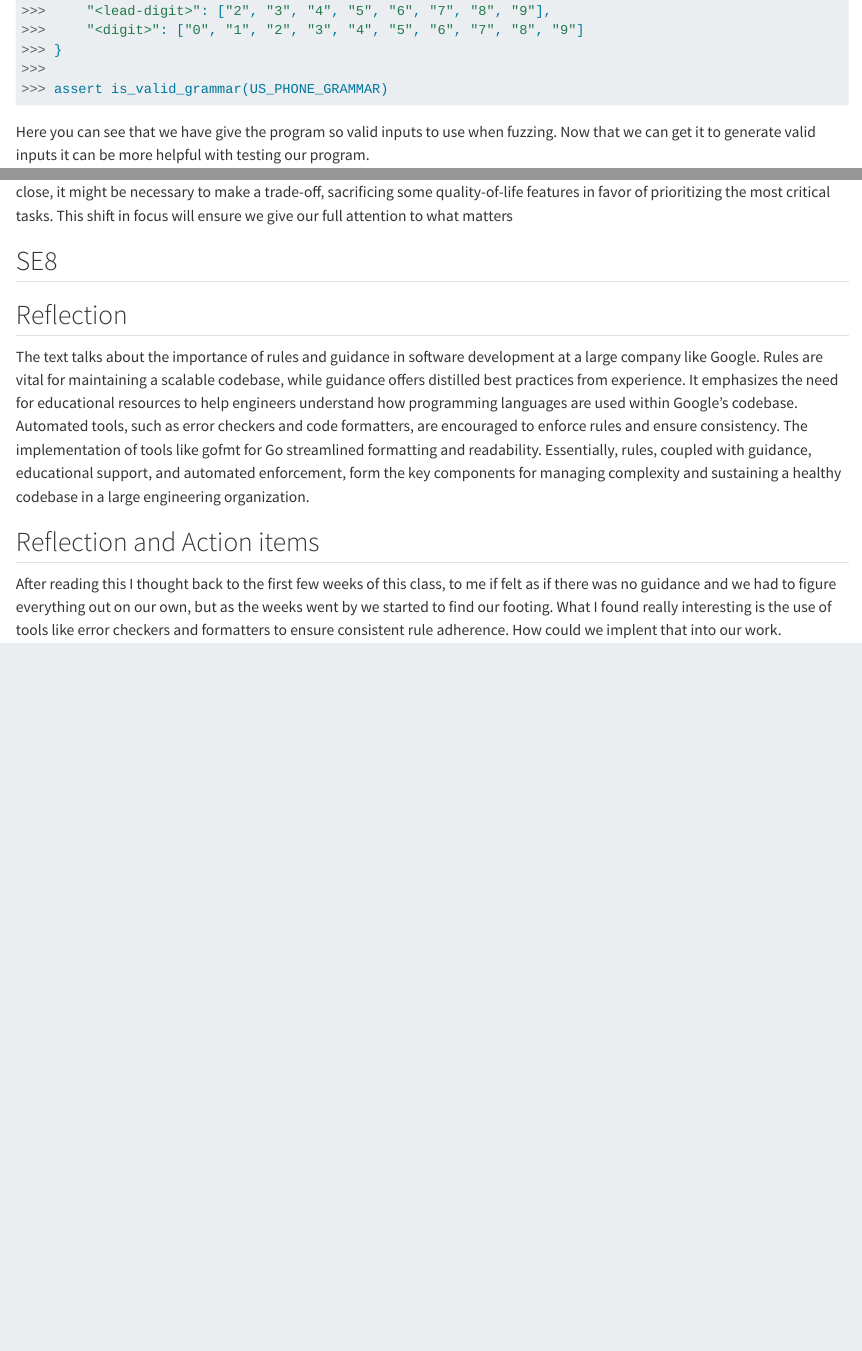
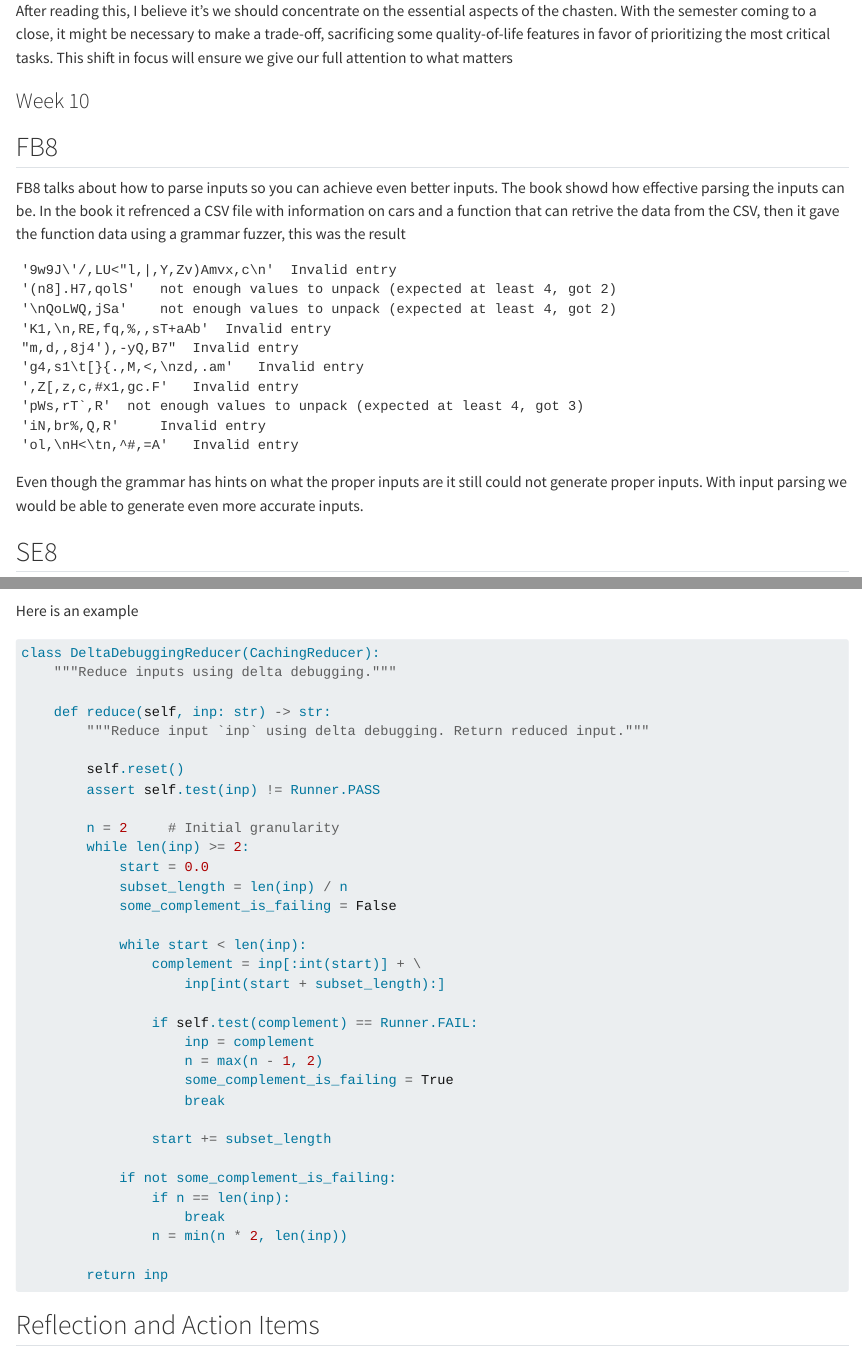
Before and after one commit to MilesF25/Website, a Quarto document (website2.qmd): the page in a window 1100 px wide, from 7470 px down before the commit and from 8980 px down after it, and a second part further down, joined at a grey line. Rendered offline with R 4.5, knitr and Pandoc in place of Quarto, with nearby package versions; long lines of code are wrapped.

Commit message:
pushing here just to be safe

````diff
--- a/website2.qmd
+++ b/website2.qmd
@@ -379,6 +381,24 @@ SE7 talks about effective leadership strategies focusing on time and energy mana
 ## Reflection and action items
 After reading this, I believe it's we should concentrate on the essential aspects of the chasten. With the semester coming to a close, it might be necessary to make a trade-off, sacrificing some quality-of-life features in favor of prioritizing the most critical tasks. This shift in focus will ensure we give our full attention to what matters
 
+### Week 10
+
+## FB8
+FB8 talks about how to parse inputs so you can achieve even better inputs. The book showd how effective parsing the inputs can be. In the book it refrenced a CSV file with information on cars and a function that can retrive the data from the CSV, then it gave the function data using a grammar fuzzer, this was the result
+
+```
+'9w9J\'/,LU<"l,|,Y,Zv)Amvx,c\n'	 Invalid entry
+'(n8].H7,qolS'	 not enough values to unpack (expected at least 4, got 2)
+'\nQoLWQ,jSa'	 not enough values to unpack (expected at least 4, got 2)
+'K1,\n,RE,fq,%,,sT+aAb'	 Invalid entry
+"m,d,,8j4'),-yQ,B7"	 Invalid entry
+'g4,s1\t[}{.,M,<,\nzd,.am'	 Invalid entry
+',Z[,z,c,#x1,gc.F'	 Invalid entry
+'pWs,rT`,R'	 not enough values to unpack (expected at least 4, got 3)
+'iN,br%,Q,R'	 Invalid entry
+'ol,\nH<\tn,^#,=A'	 Invalid entry
+```
+Even though the grammar has hints on what the proper inputs are it still could not generate proper inputs. With input parsing we would be able to generate even more accurate inputs.
 
 ## SE8
 
@@ -392,0 +420,38 @@ After reading this I thought back to the first few weeks of this class, to me if
+Here is an example
+```python
+class DeltaDebuggingReducer(CachingReducer):
+    """Reduce inputs using delta debugging."""
+
+    def reduce(self, inp: str) -> str:
+        """Reduce input `inp` using delta debugging. Return reduced input."""
+
+        self.reset()
+        assert self.test(inp) != Runner.PASS
+
+        n = 2     # Initial granularity
+        while len(inp) >= 2:
+            start = 0.0
+            subset_length = len(inp) / n
+            some_complement_is_failing = False
+
+            while start < len(inp):
+                complement = inp[:int(start)] + \
+                    inp[int(start + subset_length):]
+
+                if self.test(complement) == Runner.FAIL:
+                    inp = complement
+                    n = max(n - 1, 2)
+                    some_complement_is_failing = True
+                    break
+
+                start += subset_length
+
+            if not some_complement_is_failing:
+                if n == len(inp):
+                    break
+                n = min(n * 2, len(inp))
+
+        return inp
+```
+
+## Reflection and Action Items
````
Also changed, not shown: website2.html, website2.qmd (28 more changed lines).
